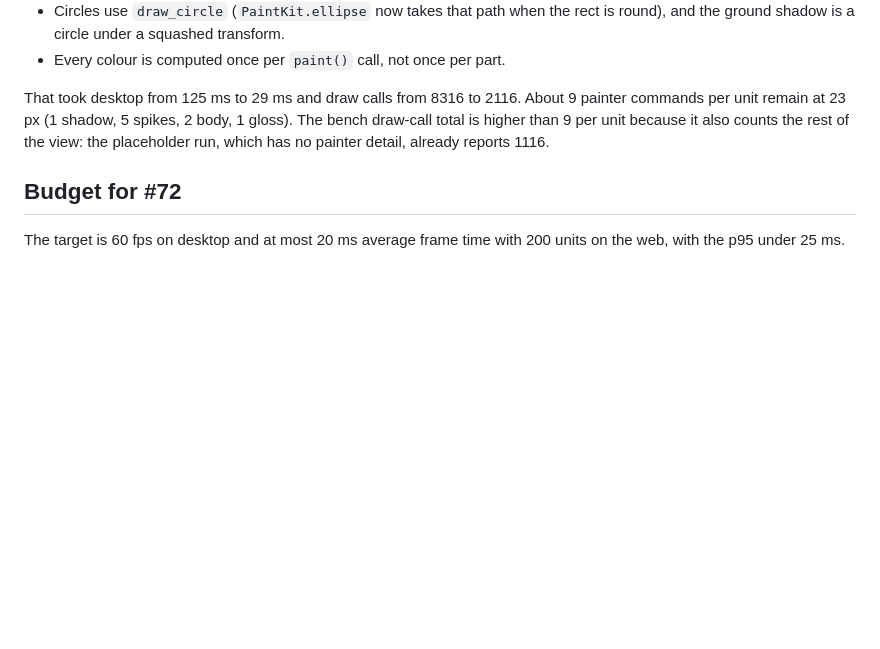
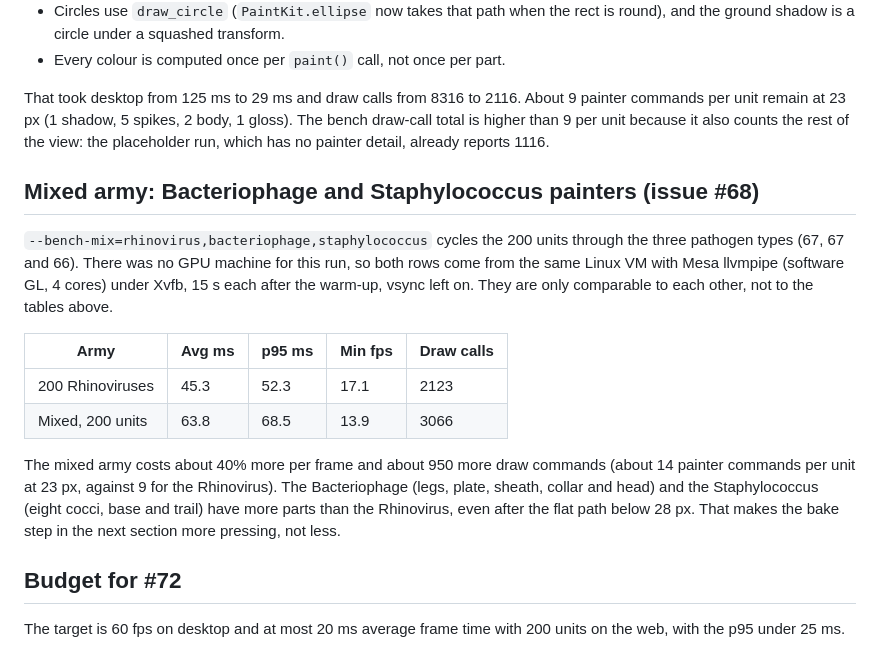
Before and after one commit to briercliffe/bio_siege, a Markdown page: docs/PERF_BASELINE.md, the part around the change. Drawn GitHub-style; blank space fills up the shorter version.

Commit message:
docs(perf): mixed-army bench numbers for the phage and staph painters (#68)
Co-Authored-By: Claude Sonnet 5.5 <noreply@anthropic.com>

Co-authored-by: briercliffe <briercliffe@users.noreply.github.com>

```diff
--- a/docs/PERF_BASELINE.md
+++ b/docs/PERF_BASELINE.md
@@ -69,6 +69,17 @@ The first version of the painter, with a four-layer sphere for every spike and k
 
 That took desktop from 125 ms to 29 ms and draw calls from 8316 to 2116. About 9 painter commands per unit remain at 23 px (1 shadow, 5 spikes, 2 body, 1 gloss). The bench draw-call total is higher than 9 per unit because it also counts the rest of the view: the placeholder run, which has no painter detail, already reports 1116.
 
+## Mixed army: Bacteriophage and Staphylococcus painters (issue #68)
+
+`--bench-mix=rhinovirus,bacteriophage,staphylococcus` cycles the 200 units through the three pathogen types (67, 67 and 66). There was no GPU machine for this run, so both rows come from the same Linux VM with Mesa llvmpipe (software GL, 4 cores) under Xvfb, 15 s each after the warm-up, vsync left on. They are only comparable to each other, not to the tables above.
+
+| Army | Avg ms | p95 ms | Min fps | Draw calls |
+|---|---|---|---|---|
+| 200 Rhinoviruses | 45.3 | 52.3 | 17.1 | 2123 |
+| Mixed, 200 units | 63.8 | 68.5 | 13.9 | 3066 |
+
+The mixed army costs about 40% more per frame and about 950 more draw commands (about 14 painter commands per unit at 23 px, against 9 for the Rhinovirus). The Bacteriophage (legs, plate, sheath, collar and head) and the Staphylococcus (eight cocci, base and trail) have more parts than the Rhinovirus, even after the flat path below 28 px. That makes the bake step in the next section more pressing, not less.
+
 ## Budget for #72
 
 The target is 60 fps on desktop and at most 20 ms average frame time with 200 units on the web, with the p95 under 25 ms.
```
